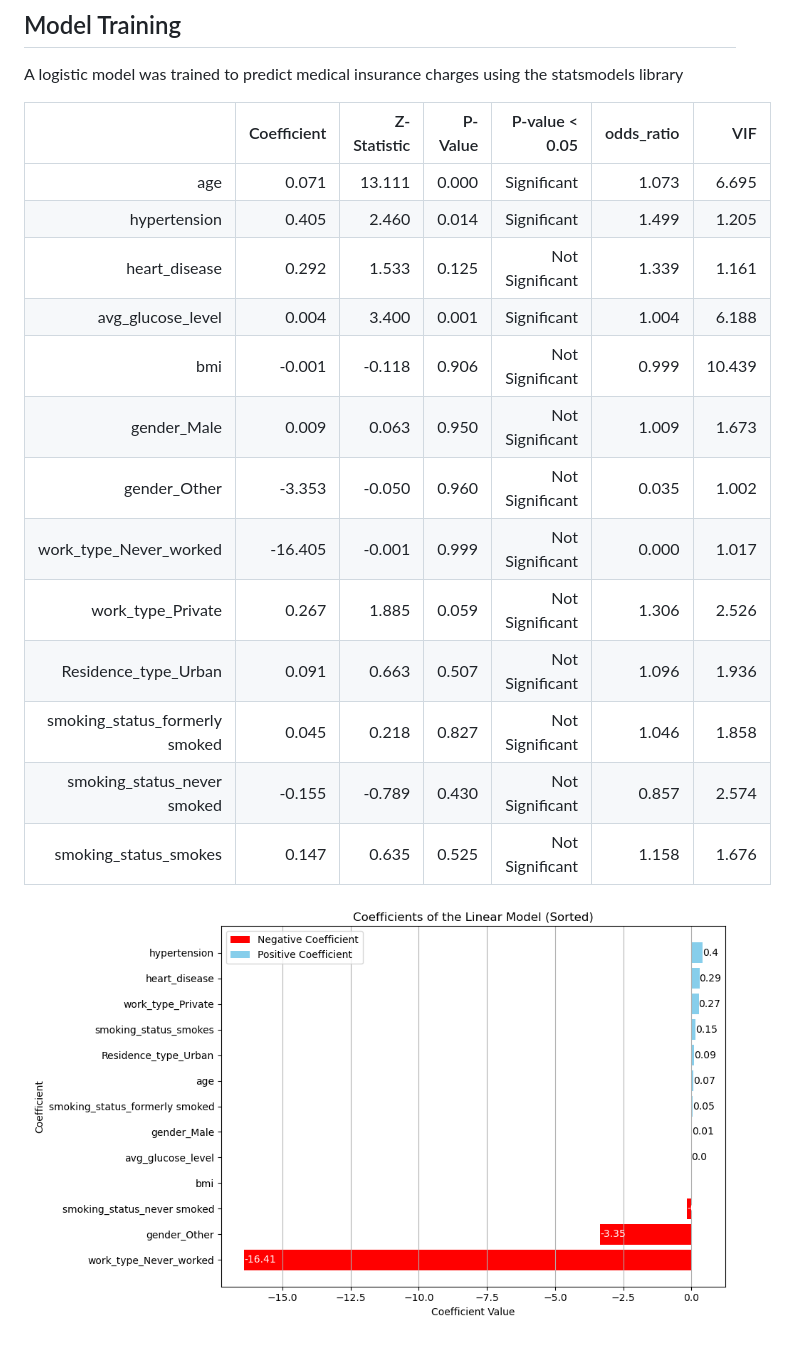
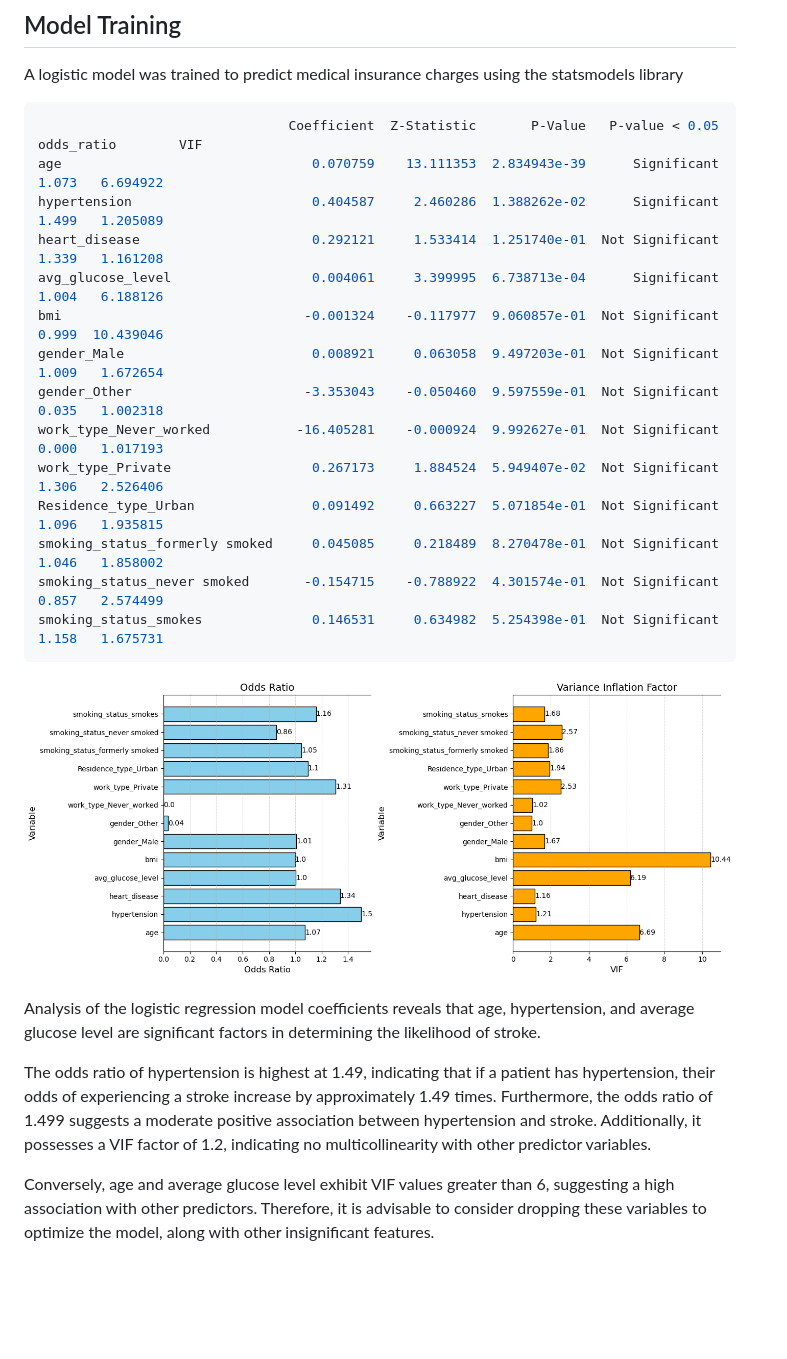
Before and after one commit to ntran119/data_projects, a Markdown page: 2023_Stroke/readme.md, the part around the change. Drawn GitHub-style; pictures changed too: 2023_Stroke/figures/log_coeff.png (deleted), 2023_Stroke/figures/odds_ratio_and_vif.png (added); blank space fills up the shorter version.

Commit message:
update readme.md and figures

````diff
--- a/2023_Stroke/readme.md
+++ b/2023_Stroke/readme.md
@@ -51,21 +51,28 @@ The results of the t-test led to the rejection of the null hypothesis, providing
 A logistic model was trained to predict medical insurance charges using the statsmodels library
 
 
-|                                |   Coefficient |   Z-Statistic |   P-Value |   P-value < 0.05 |   odds_ratio |    VIF |
-|-------------------------------:|--------------:|--------------:|----------:|-----------------:|-------------:|-------:|
-|                            age |         0.071 |        13.111 |     0.000 |      Significant |        1.073 |  6.695 |
-|                   hypertension |         0.405 |         2.460 |     0.014 |      Significant |        1.499 |  1.205 |
-|                  heart_disease |         0.292 |         1.533 |     0.125 |  Not Significant |        1.339 |  1.161 |
-|              avg_glucose_level |         0.004 |         3.400 |     0.001 |      Significant |        1.004 |  6.188 |
-|                            bmi |        -0.001 |        -0.118 |     0.906 |  Not Significant |        0.999 | 10.439 |
-|                    gender_Male |         0.009 |         0.063 |     0.950 |  Not Significant |        1.009 |  1.673 |
-|                   gender_Other |        -3.353 |        -0.050 |     0.960 |  Not Significant |        0.035 |  1.002 |
-|         work_type_Never_worked |       -16.405 |        -0.001 |     0.999 |  Not Significant |        0.000 |  1.017 |
-|              work_type_Private |         0.267 |         1.885 |     0.059 |  Not Significant |        1.306 |  2.526 |
-|           Residence_type_Urban |         0.091 |         0.663 |     0.507 |  Not Significant |        1.096 |  1.936 |
-| smoking_status_formerly smoked |         0.045 |         0.218 |     0.827 |  Not Significant |        1.046 |  1.858 |
-|    smoking_status_never smoked |        -0.155 |        -0.789 |     0.430 |  Not Significant |        0.857 |  2.574 |
-|          smoking_status_smokes |         0.147 |         0.635 |     0.525 |  Not Significant |        1.158 |  1.676 |
+```shell
+                                Coefficient  Z-Statistic       P-Value   P-value < 0.05  odds_ratio        VIF
+age                                0.070759    13.111353  2.834943e-39      Significant       1.073   6.694922
+hypertension                       0.404587     2.460286  1.388262e-02      Significant       1.499   1.205089
+heart_disease                      0.292121     1.533414  1.251740e-01  Not Significant       1.339   1.161208
+avg_glucose_level                  0.004061     3.399995  6.738713e-04      Significant       1.004   6.188126
+bmi                               -0.001324    -0.117977  9.060857e-01  Not Significant       0.999  10.439046
+gender_Male                        0.008921     0.063058  9.497203e-01  Not Significant       1.009   1.672654
+gender_Other                      -3.353043    -0.050460  9.597559e-01  Not Significant       0.035   1.002318
+work_type_Never_worked           -16.405281    -0.000924  9.992627e-01  Not Significant       0.000   1.017193
+work_type_Private                  0.267173     1.884524  5.949407e-02  Not Significant       1.306   2.526406
+Residence_type_Urban               0.091492     0.663227  5.071854e-01  Not Significant       1.096   1.935815
+smoking_status_formerly smoked     0.045085     0.218489  8.270478e-01  Not Significant       1.046   1.858002
+smoking_status_never smoked       -0.154715    -0.788922  4.301574e-01  Not Significant       0.857   2.574499
+smoking_status_smokes              0.146531     0.634982  5.254398e-01  Not Significant       1.158   1.675731
+```
 
 
-![model_coeff](figures/log_coeff.png)
+![model_coeff](figures/odds_ratio_and_vif.png)
+
+Analysis of the logistic regression model coefficients reveals that age, hypertension, and average glucose level are significant factors in determining the likelihood of stroke.
+
+The odds ratio of hypertension is highest at 1.49, indicating that if a patient has hypertension, their odds of experiencing a stroke increase by approximately 1.49 times. Furthermore, the odds ratio of 1.499 suggests a moderate positive association between hypertension and stroke. Additionally, it possesses a VIF factor of 1.2, indicating no multicollinearity with other predictor variables.
+
+Conversely, age and average glucose level exhibit VIF values greater than 6, suggesting a high association with other predictors. Therefore, it is advisable to consider dropping these variables to optimize the model, along with other insignificant features.
````
Also changed, not shown: 2023_Stroke/figures/log_odds.png (added).
